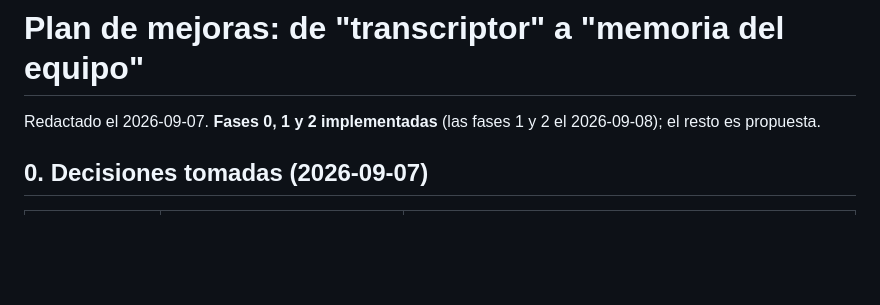
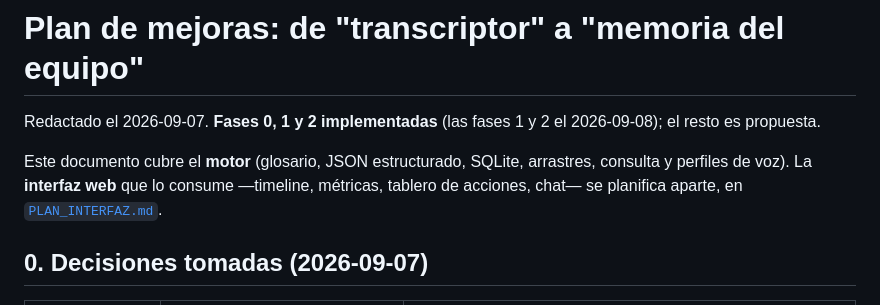
Before and after one commit to choruzo/teams_transcript, a Markdown page: PLAN_MEJORAS.md, the part around the change. Rendered like a GitHub page; blank space fills up the shorter version.

```diff
--- a/PLAN_MEJORAS.md
+++ b/PLAN_MEJORAS.md
@@ -2,6 +2,11 @@
 
 Redactado el 2026-09-07. **Fases 0, 1 y 2 implementadas** (las fases 1 y 2 el
 2026-09-08); el resto es propuesta.
+
+Este documento cubre el **motor** (glosario, JSON estructurado, SQLite,
+arrastres, consulta y perfiles de voz). La **interfaz web** que lo consume
+—timeline, métricas, tablero de acciones, chat— se planifica aparte, en
+[`PLAN_INTERFAZ.md`](PLAN_INTERFAZ.md).
 
 ## 0. Decisiones tomadas (2026-09-07)
 
```
Also changed, not shown: PLAN_INTERFAZ.md (added, +583 -0 lines).
